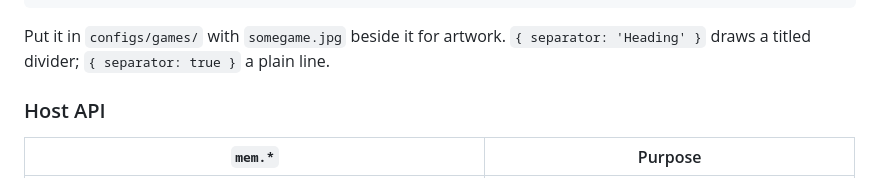
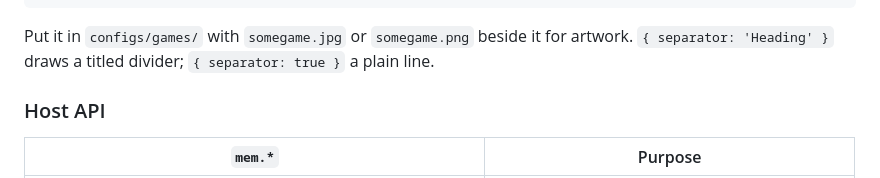
Before and after one commit to az-trainer-app/az_trainer, a Markdown page: docs/DEVELOPING.md, the part around the change. GitHub-like rendering.

Commit message:
Docs: artwork can be .jpg or .png

````diff
--- a/docs/DEVELOPING.md
+++ b/docs/DEVELOPING.md
@@ -43,7 +43,7 @@ export const options = [
 ];
 ```
 
-Put it in `configs/games/` with `somegame.jpg` beside it for artwork.
+Put it in `configs/games/` with `somegame.jpg` or `somegame.png` beside it for artwork.
 `{ separator: 'Heading' }` draws a titled divider; `{ separator: true }` a plain line.
 
 ### Host API
````
